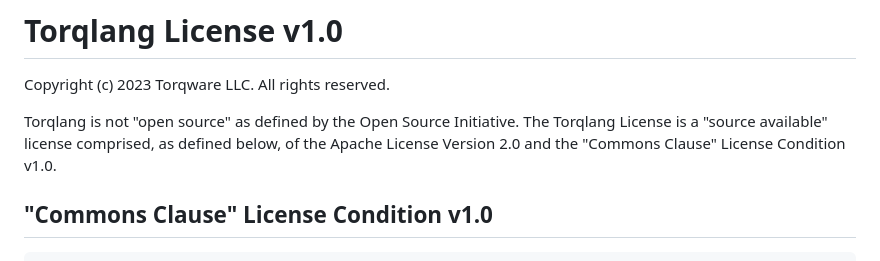
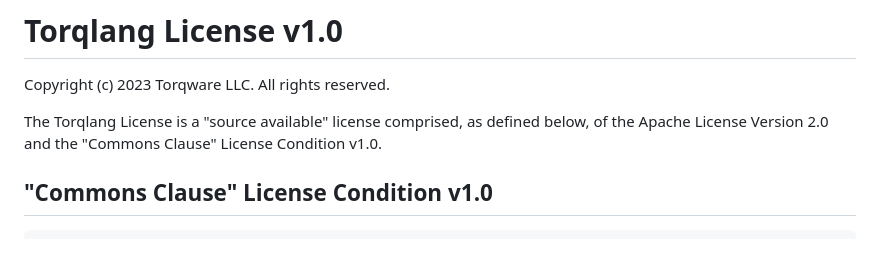
Before and after one commit to torqlang/torqlang.github.io, a Markdown page: licensing/torqlang-license-v1_0.md, the part around the change. Drawn GitHub-style.

```diff
--- a/licensing/torqlang-license-v1_0.md
+++ b/licensing/torqlang-license-v1_0.md
@@ -2,7 +2,7 @@
 
 Copyright (c) 2023 Torqware LLC. All rights reserved.
 
-Torqlang is not "open source" as defined by the Open Source Initiative. The Torqlang License is a "source available" license comprised, as defined below, of the Apache License Version 2.0 and the "Commons Clause" License Condition v1.0.
+The Torqlang License is a "source available" license comprised, as defined below, of the Apache License Version 2.0 and the "Commons Clause" License Condition v1.0.
 
 ## "Commons Clause" License Condition v1.0
 
```
